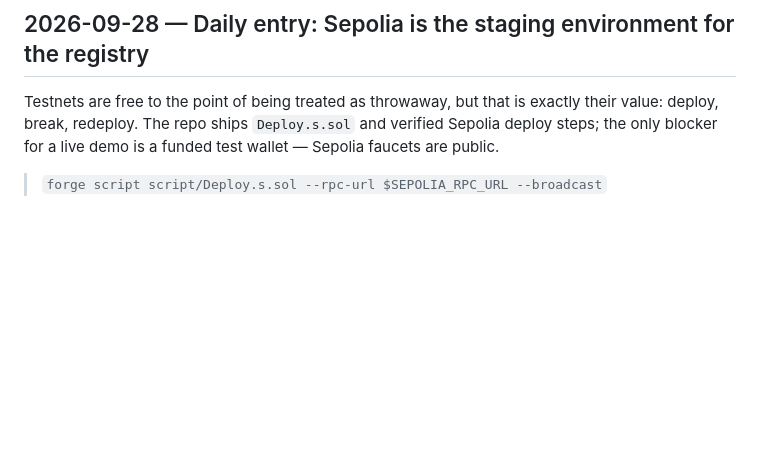
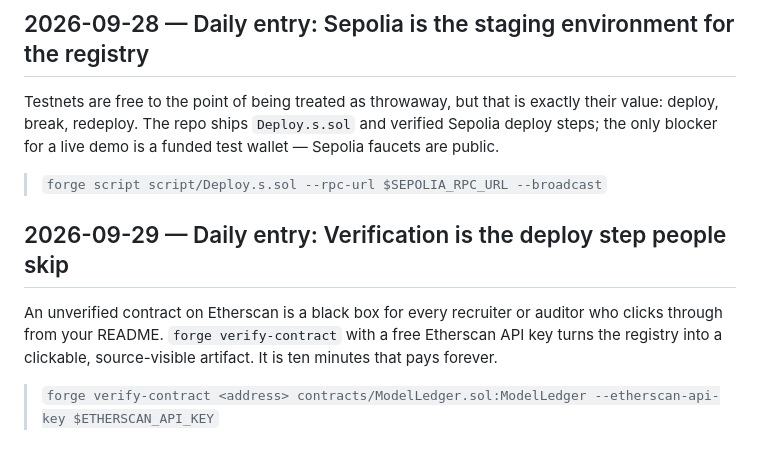
Before and after one commit to pxlcrtiv/model-ledger, a Markdown page: docs/daily-log.md, the part around the change. Drawn GitHub-style; blank space fills up the shorter version.

Commit message:
docs: daily ledger entry 2026-09-29

```diff
--- a/docs/daily-log.md
+++ b/docs/daily-log.md
@@ -263,3 +263,10 @@ Foundry makes contract testing a first-class citizen: `forge test` compiles, dep
 Testnets are free to the point of being treated as throwaway, but that is exactly their value: deploy, break, redeploy. The repo ships `Deploy.s.sol` and verified Sepolia deploy steps; the only blocker for a live demo is a funded test wallet — Sepolia faucets are public.
 
 > `forge script script/Deploy.s.sol --rpc-url $SEPOLIA_RPC_URL --broadcast`
+
+
+## 2026-09-29 — Daily entry: Verification is the deploy step people skip
+
+An unverified contract on Etherscan is a black box for every recruiter or auditor who clicks through from your README. `forge verify-contract` with a free Etherscan API key turns the registry into a clickable, source-visible artifact. It is ten minutes that pays forever.
+
+> `forge verify-contract <address> contracts/ModelLedger.sol:ModelLedger --etherscan-api-key $ETHERSCAN_API_KEY`
```
